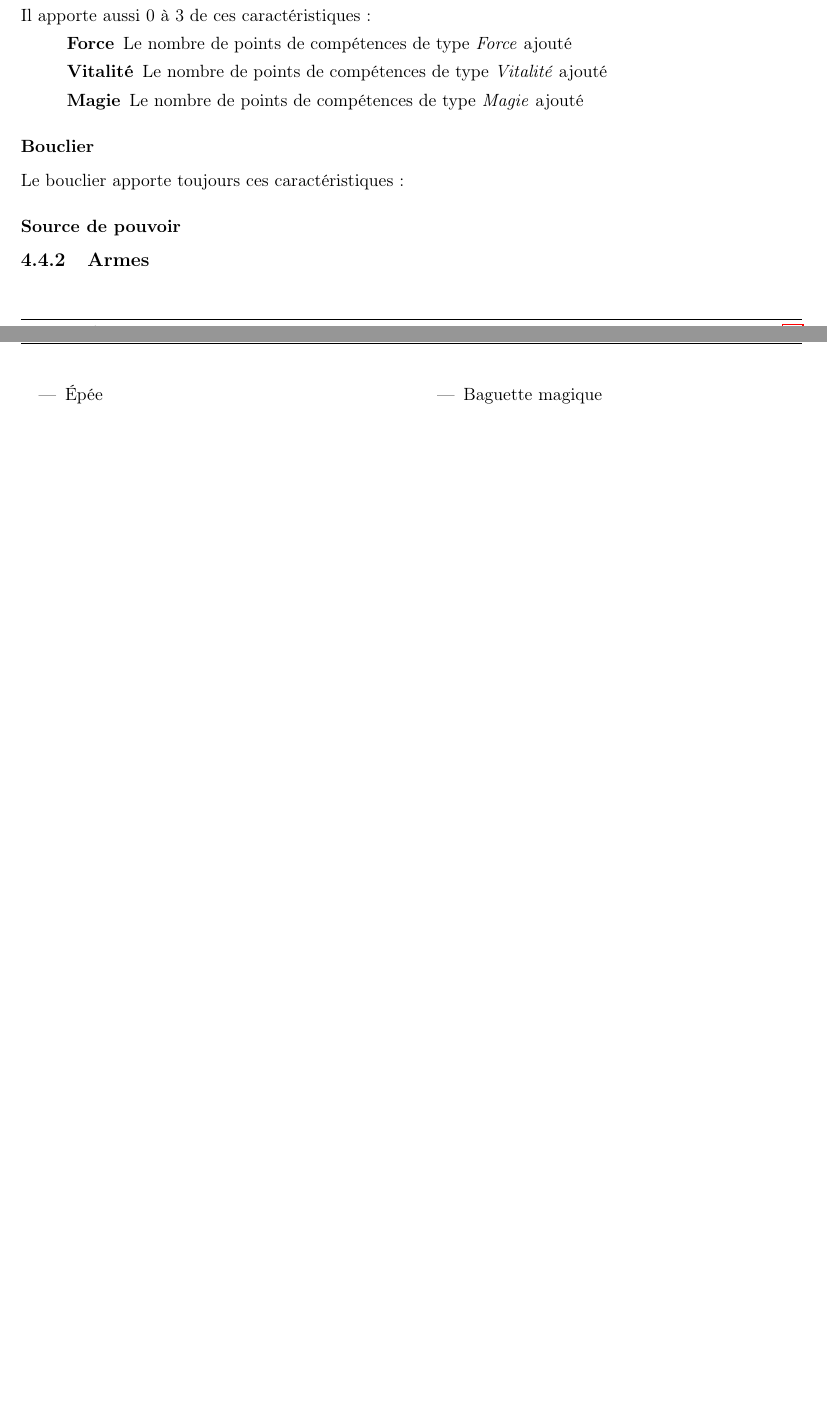
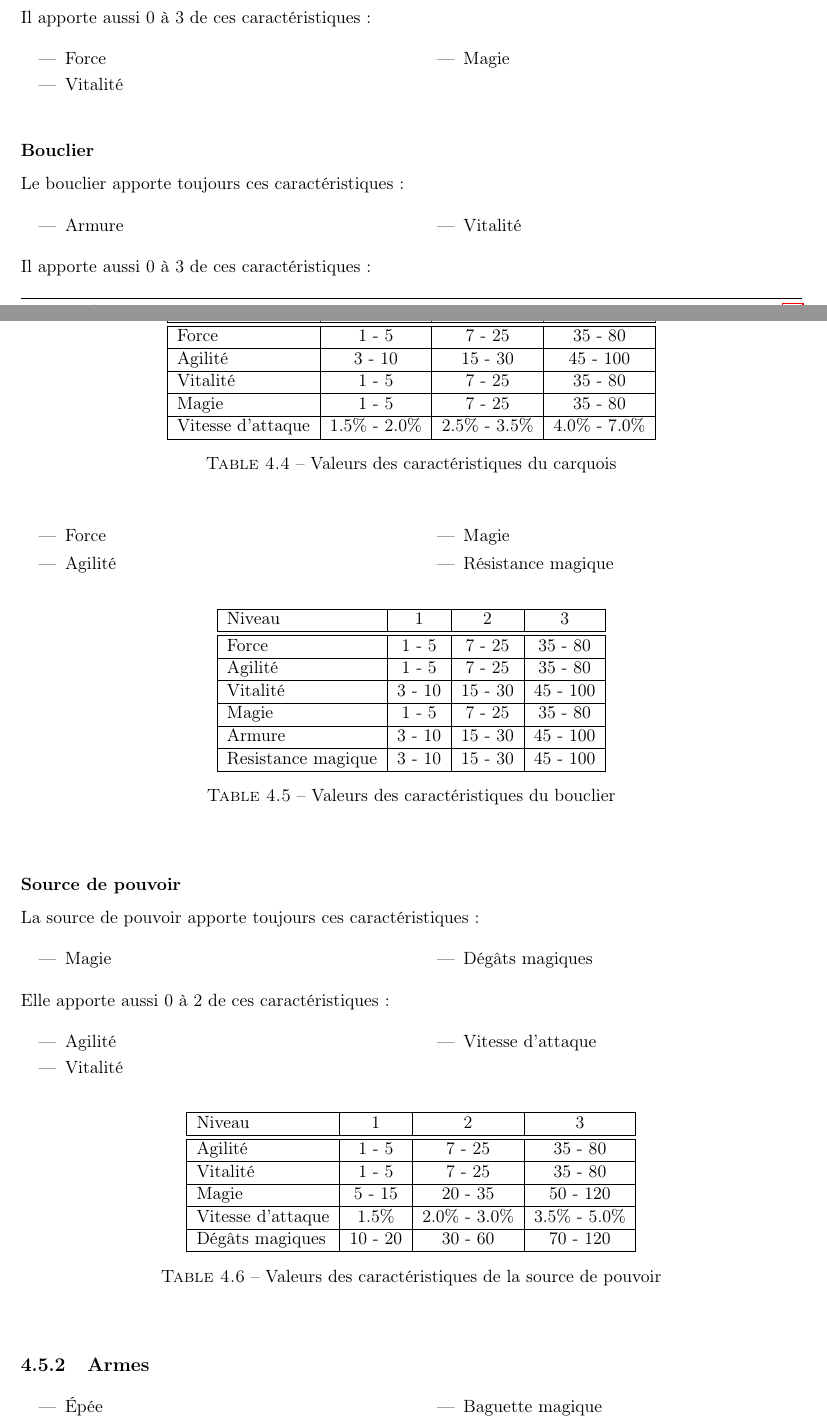
Before and after one commit to brodardy/Hel, a LaTeX document (doc/edits/rapport.tex): two parts of pages 11 and 12 of 21 before the commit and two parts of pages 12 and 13 of 22 after it, joined at a grey line, cut so that both start at the same text, the shorter picture padded with empty space. Compiled offline with pdfLaTeX.

Commit message:
Added details for the accessories

```diff
--- a/doc/edits/rapport.tex
+++ b/doc/edits/rapport.tex
@@ -39,6 +39,9 @@
 
 \usepackage{etoolbox}
 \patchcmd{\chapter}{\thispagestyle{plain}}{\thispagestyle{fancy}}{}{}
+
+\usepackage{ragged2e}  % for '\RaggedRight' macro (allows hyphenation)
+\newcolumntype{Y}{>{\RaggedRight\arraybackslash}X}
 
 \newcommand{\HRule}{\rule{\linewidth}{0.5mm}}
 
@@ -384,14 +452,87 @@ Le carquois apporte toujours ces caractéristiques :
 Il apporte aussi 0 à 3 de ces caractéristiques :
-\begin{description}[labelindent=1cm]
-    \item[Force] Le nombre de points de compétences de type \emph{Force} ajouté
-    \item[Vitalité] Le nombre de points de compétences de type \emph{Vitalité} ajouté
-    \item[Magie] Le nombre de points de compétences de type \emph{Magie} ajouté
-\end{description}
+\begin{multicols}{2}
+\begin{itemize}
+    \item Force
+    \item Vitalité
+    \item Magie
+\end{itemize}
+\end{multicols}
+\begin{table}[ht]
+\begin{center}
+\begin{tabular}{| l | c | c | c |}
+  \hline
+  Niveau 				& 1 & 2 & 3\\ \hline \hline
+  Force 				& 1 - 5 & 7 - 25 & 35 - 80\\ \hline
+  Agilité 				& 3 - 10 & 15 - 30 & 45 - 100\\ \hline
+  Vitalité 				& 1 - 5 & 7 - 25 & 35 - 80\\ \hline
+  Magie 				& 1 - 5 & 7 - 25 & 35 - 80\\ \hline
+  Vitesse d'attaque 	& 1.5\% - 2.0\% & 2.5\% - 3.5\% & 4.0\% - 7.0\%\\ \hline
+\end{tabular}
+\caption{Valeurs des caractéristiques du carquois}
+\end{center}
+\end{table}
 \subsubsection{Bouclier}
 Le bouclier apporte toujours ces caractéristiques :
-
+\begin{multicols}{2}
+\begin{itemize}
+	\item Armure
+	\item Vitalité
+\end{itemize}
+\end{multicols}
+Il apporte aussi 0 à 3 de ces caractéristiques :
+\begin{multicols}{2}
+\begin{itemize}
+    \item Force
+    \item Agilité
+    \item Magie
+    \item Résistance magique
+\end{itemize}
+\end{multicols}
+\begin{table}[ht]
+\begin{center}
+\begin{tabular}{| l | c | c | c |}
+  \hline
+  Niveau 				& 1 & 2 & 3\\ \hline \hline
+  Force 				& 1 - 5 & 7 - 25 & 35 - 80\\ \hline
+  Agilité 				& 1 - 5 & 7 - 25 & 35 - 80\\ \hline
+  Vitalité 				& 3 - 10 & 15 - 30 & 45 - 100\\ \hline
+  Magie 				& 1 - 5 & 7 - 25 & 35 - 80\\ \hline
+  Armure 				& 3 - 10 & 15 - 30 & 45 - 100\\ \hline
+  Resistance magique 	& 3 - 10 & 15 - 30 & 45 - 100\\ \hline
+\end{tabular}
+\caption{Valeurs des caractéristiques du bouclier}
+\end{center}
+\end{table}
 \subsubsection{Source de pouvoir}
-
+La source de pouvoir apporte toujours ces caractéristiques :
+\begin{multicols}{2}
+\begin{itemize}
+	\item Magie
+	\item Dégâts magiques
+\end{itemize}
+\end{multicols}
+Elle apporte aussi 0 à 2 de ces caractéristiques :
+\begin{multicols}{2}
+\begin{itemize}
+    \item Agilité
+    \item Vitalité
+    \item Vitesse d'attaque
+\end{itemize}
+\end{multicols}
+\begin{table}[ht]
+\begin{center}
+\begin{tabular}{| l | c | c | c |}
+  \hline
+  Niveau 				& 1 & 2 & 3\\ \hline \hline
+  Agilité 				& 1 - 5 & 7 - 25 & 35 - 80\\ \hline
+  Vitalité 				& 1 - 5 & 7 - 25 & 35 - 80\\ \hline
+  Magie 				& 5 - 15 & 20 - 35 & 50 - 120\\ \hline
+  Vitesse d'attaque 	& 1.5\% & 2.0\% - 3.0\% & 3.5\% - 5.0\%\\ \hline
+  Dégâts magiques 		& 10 - 20 & 30 - 60 & 70 - 120\\ \hline
+\end{tabular}
+\caption{Valeurs des caractéristiques de la source de pouvoir}
+\end{center}
+\end{table}
 \subsection{Armes}
 \begin{multicols}{2}
 \begin{itemize}
@@ -413,5 +554,4 @@ Le personnage peut équiper plusieurs armes en même temps selon les restriction
 	\label{fig:EquipmentRestrictions}
 	\end{center}
 \end{figure}
-\newpage
 \subsubsection{Critères d'une arme}
```
Also changed, not shown: doc/edits/rapport.tex (122 more changed lines).
